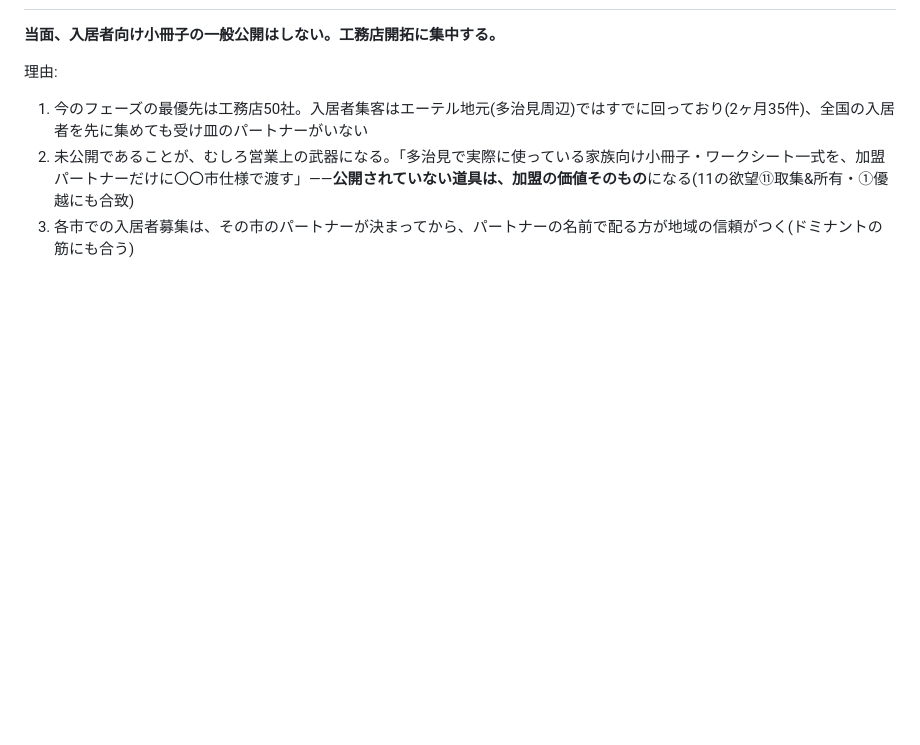
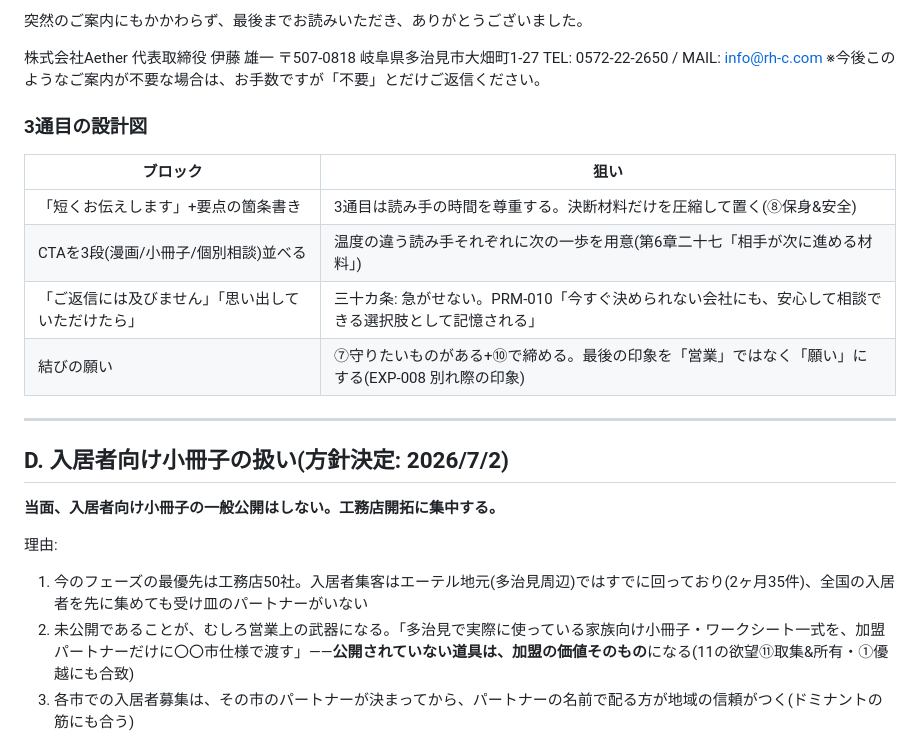
Before and after one commit to ito358337/ai-strategy-companion-mvp, a Markdown page: docs/yuzurie-fusion-mail.md, the part around one of its changes. GitHub-like rendering; blank space fills up the shorter version.

```diff
--- a/docs/yuzurie-fusion-mail.md
+++ b/docs/yuzurie-fusion-mail.md
@@ -117,3 +212,22 @@ TEL: 0572-22-2650 / MAIL: info@rh-c.com
+突然のご案内にもかかわらず、最後までお読みいただき、ありがとうございました。
+
+株式会社Aether 代表取締役 伊藤 雄一
+〒507-0818 岐阜県多治見市大畑町1-27
+TEL: 0572-22-2650 / MAIL: info@rh-c.com
+※今後このようなご案内が不要な場合は、お手数ですが「不要」とだけご返信ください。
+
+### 3通目の設計図
+
+| ブロック | 狙い |
+|---|---|
+| 「短くお伝えします」+要点の箇条書き | 3通目は読み手の時間を尊重する。決断材料だけを圧縮して置く(⑧保身&安全) |
+| CTAを3段(漫画/小冊子/個別相談)並べる | 温度の違う読み手それぞれに次の一歩を用意(第6章二十七「相手が次に進める材料」) |
+| 「ご返信には及びません」「思い出していただけたら」 | 三十カ条: 急がせない。PRM-010「今すぐ決められない会社にも、安心して相談できる選択肢として記憶される」 |
+| 結びの願い | ⑦守りたいものがある+⑩で締める。最後の印象を「営業」ではなく「願い」にする(EXP-008 別れ際の印象) |
+
+---
+
+## D. 入居者向け小冊子の扱い(方針決定: 2026/7/2)
 
 **当面、入居者向け小冊子の一般公開はしない。工務店開拓に集中する。**
 
```
Also changed, not shown: other parts of docs/yuzurie-fusion-mail.md (+104 -9 lines).
